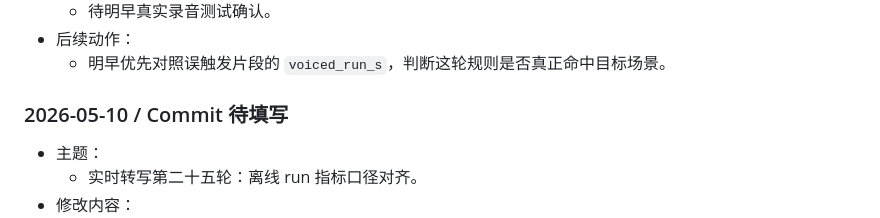
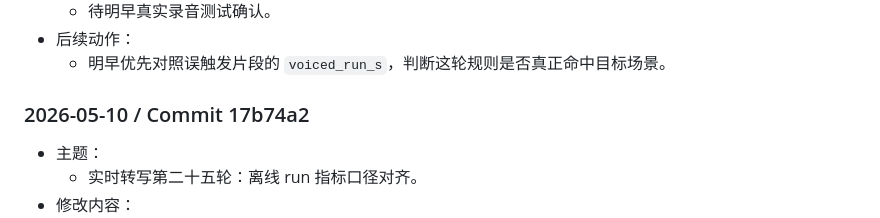
Before and after one commit to iicanfly/asr_project, a Markdown page: docs/PM/CHANGE_JOURNAL.md, the part around the change. Rendered like a GitHub page.

Commit message:
docs: record offline run metric commit

```diff
--- a/docs/PM/CHANGE_JOURNAL.md
+++ b/docs/PM/CHANGE_JOURNAL.md
@@ -601,7 +601,7 @@
 - 后续动作：
   - 明早优先对照误触发片段的 `voiced_run_s`，判断这轮规则是否真正命中目标场景。
 
-### 2026-05-10 / Commit 待填写
+### 2026-05-10 / Commit 17b74a2
 - 主题：
   - 实时转写第二十五轮：离线 run 指标口径对齐。
 - 修改内容：
```
